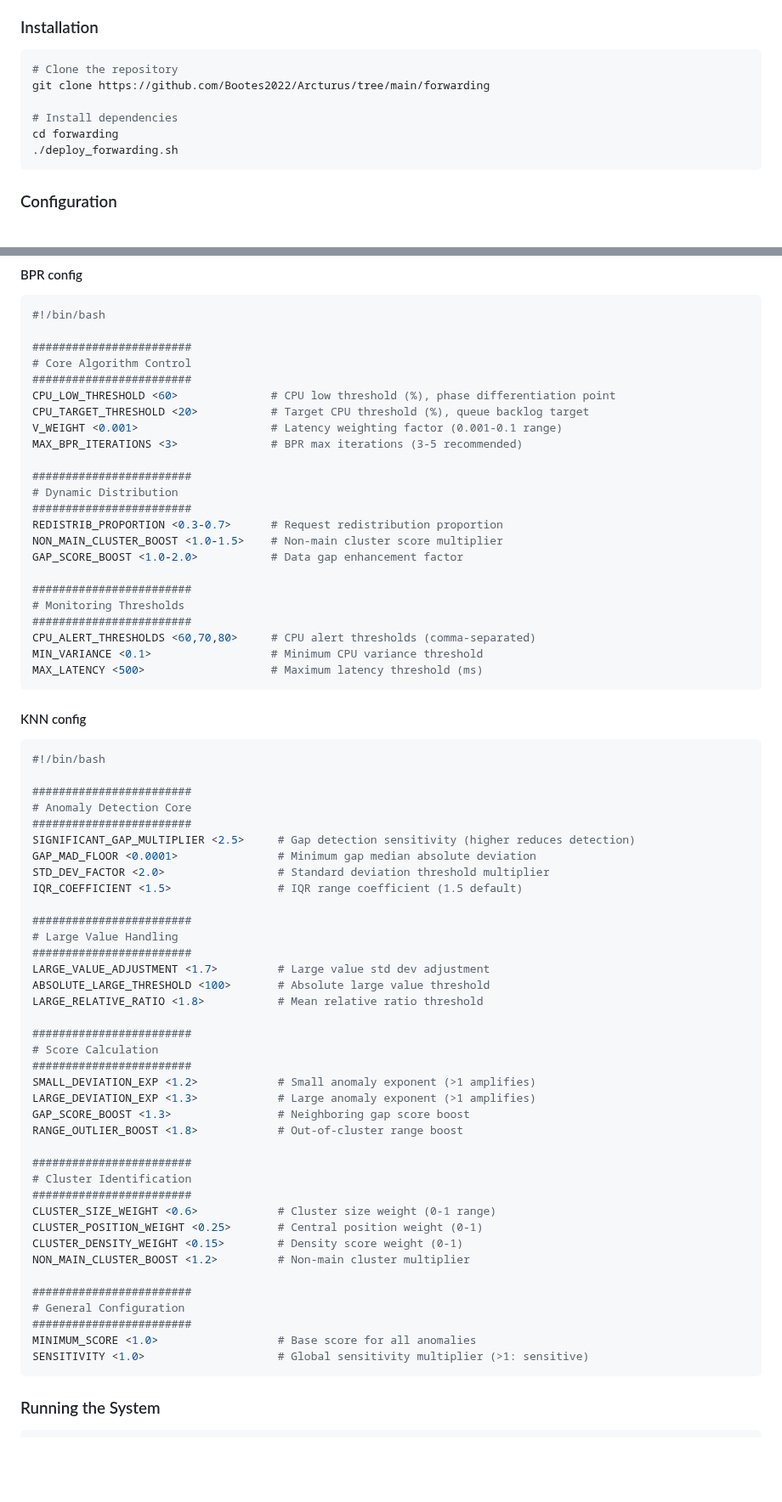
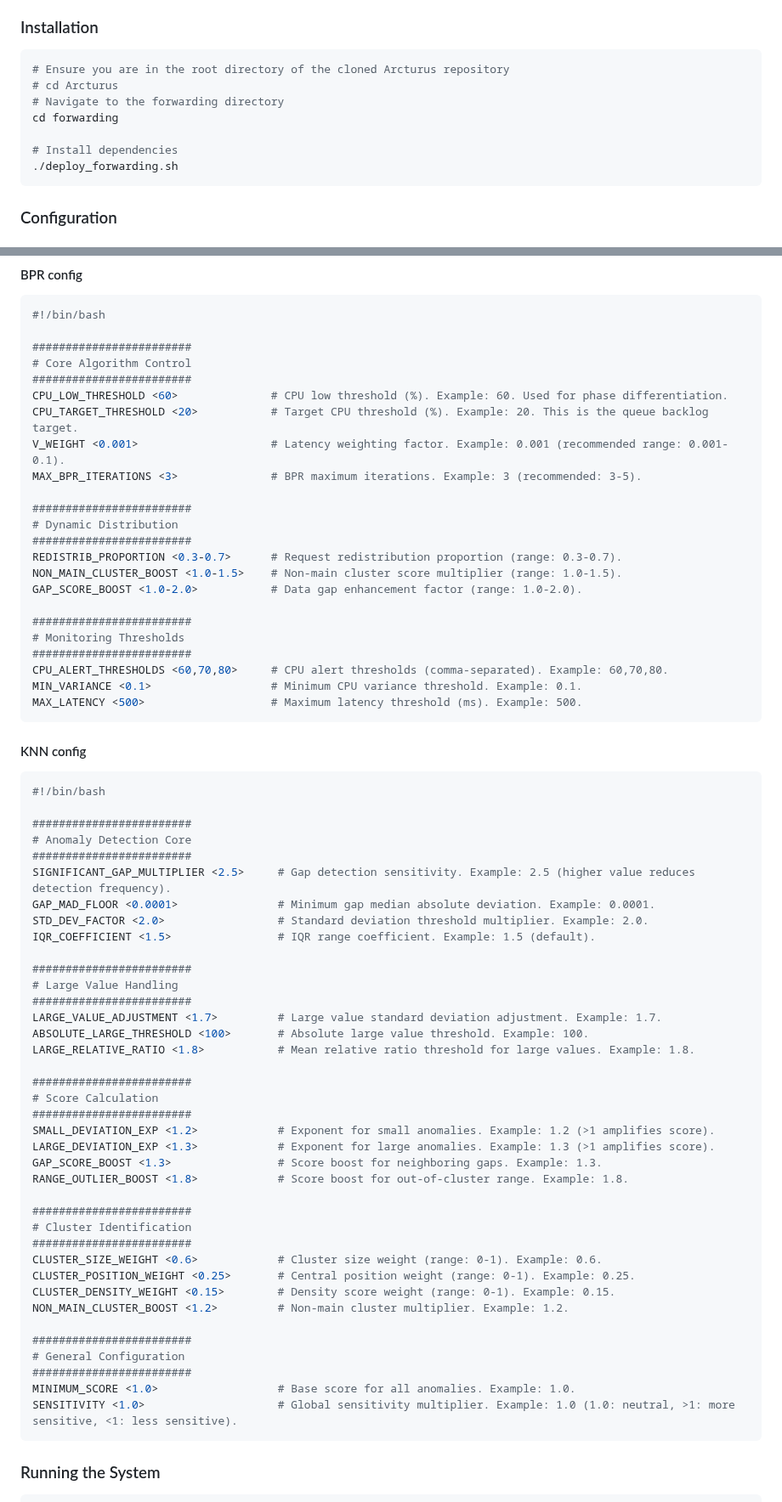
Before and after one commit to Bootes2022/Arcturus, a Markdown page: forwarding/README.md, 2 parts joined by grey strips. Shown at 85% size. Rendered like a GitHub page; blank space fills up the shorter version.

````diff
--- a/forwarding/README.md
+++ b/forwarding/README.md
@@ -15,11 +15,12 @@ The Forwarding System is a distributed architecture where multiple nodes work co
 ### Installation
 
 ```bash
-# Clone the repository
-git clone https://github.com/Bootes2022/Arcturus/tree/main/forwarding
+# Ensure you are in the root directory of the cloned Arcturus repository
+# cd Arcturus
+# Navigate to the forwarding directory
+cd forwarding
 
 # Install dependencies
-cd forwarding
 ./deploy_forwarding.sh
 ```
 
@@ -79,24 +80,24 @@ WantedBy=multi-user.target
 ########################
 # Core Algorithm Control
 ########################
-CPU_LOW_THRESHOLD <60>              # CPU low threshold (%), phase differentiation point
-CPU_TARGET_THRESHOLD <20>           # Target CPU threshold (%), queue backlog target
-V_WEIGHT <0.001>                    # Latency weighting factor (0.001-0.1 range)
-MAX_BPR_ITERATIONS <3>              # BPR max iterations (3-5 recommended)
+CPU_LOW_THRESHOLD <60>              # CPU low threshold (%). Example: 60. Used for phase differentiation.
+CPU_TARGET_THRESHOLD <20>           # Target CPU threshold (%). Example: 20. This is the queue backlog target.
+V_WEIGHT <0.001>                    # Latency weighting factor. Example: 0.001 (recommended range: 0.001-0.1).
+MAX_BPR_ITERATIONS <3>              # BPR maximum iterations. Example: 3 (recommended: 3-5).
 
 ########################
 # Dynamic Distribution
 ########################
-REDISTRIB_PROPORTION <0.3-0.7>      # Request redistribution proportion
-NON_MAIN_CLUSTER_BOOST <1.0-1.5>    # Non-main cluster score multiplier
-GAP_SCORE_BOOST <1.0-2.0>           # Data gap enhancement factor
+REDISTRIB_PROPORTION <0.3-0.7>      # Request redistribution proportion (range: 0.3-0.7).
+NON_MAIN_CLUSTER_BOOST <1.0-1.5>    # Non-main cluster score multiplier (range: 1.0-1.5).
+GAP_SCORE_BOOST <1.0-2.0>           # Data gap enhancement factor (range: 1.0-2.0).
 
 ########################
 # Monitoring Thresholds
 ########################
-CPU_ALERT_THRESHOLDS <60,70,80>     # CPU alert thresholds (comma-separated)
-MIN_VARIANCE <0.1>                  # Minimum CPU variance threshold
-MAX_LATENCY <500>                   # Maximum latency threshold (ms)
+CPU_ALERT_THRESHOLDS <60,70,80>     # CPU alert thresholds (comma-separated). Example: 60,70,80.
+MIN_VARIANCE <0.1>                  # Minimum CPU variance threshold. Example: 0.1.
+MAX_LATENCY <500>                   # Maximum latency threshold (ms). Example: 500.
 ```
 #### KNN config
 ```bash
@@ -105,39 +106,39 @@ MAX_LATENCY <500>                   # Maximum latency threshold (ms)
 ########################
 # Anomaly Detection Core
 ########################
-SIGNIFICANT_GAP_MULTIPLIER <2.5>     # Gap detection sensitivity (higher reduces detection)
-GAP_MAD_FLOOR <0.0001>               # Minimum gap median absolute deviation
-STD_DEV_FACTOR <2.0>                 # Standard deviation threshold multiplier
-IQR_COEFFICIENT <1.5>                # IQR range coefficient (1.5 default)
+SIGNIFICANT_GAP_MULTIPLIER <2.5>     # Gap detection sensitivity. Example: 2.5 (higher value reduces detection frequency).
+GAP_MAD_FLOOR <0.0001>               # Minimum gap median absolute deviation. Example: 0.0001.
+STD_DEV_FACTOR <2.0>                 # Standard deviation threshold multiplier. Example: 2.0.
+IQR_COEFFICIENT <1.5>                # IQR range coefficient. Example: 1.5 (default).
 
 ########################
 # Large Value Handling
 ########################
-LARGE_VALUE_ADJUSTMENT <1.7>         # Large value std dev adjustment
-ABSOLUTE_LARGE_THRESHOLD <100>       # Absolute large value threshold
-LARGE_RELATIVE_RATIO <1.8>           # Mean relative ratio threshold
+LARGE_VALUE_ADJUSTMENT <1.7>         # Large value standard deviation adjustment. Example: 1.7.
+ABSOLUTE_LARGE_THRESHOLD <100>       # Absolute large value threshold. Example: 100.
+LARGE_RELATIVE_RATIO <1.8>           # Mean relative ratio threshold for large values. Example: 1.8.
 
 ########################
 # Score Calculation
 ########################
-SMALL_DEVIATION_EXP <1.2>            # Small anomaly exponent (>1 amplifies)
-LARGE_DEVIATION_EXP <1.3>            # Large anomaly exponent (>1 amplifies)
-GAP_SCORE_BOOST <1.3>                # Neighboring gap score boost
-RANGE_OUTLIER_BOOST <1.8>            # Out-of-cluster range boost
+SMALL_DEVIATION_EXP <1.2>            # Exponent for small anomalies. Example: 1.2 (>1 amplifies score).
+LARGE_DEVIATION_EXP <1.3>            # Exponent for large anomalies. Example: 1.3 (>1 amplifies score).
+GAP_SCORE_BOOST <1.3>                # Score boost for neighboring gaps. Example: 1.3.
+RANGE_OUTLIER_BOOST <1.8>            # Score boost for out-of-cluster range. Example: 1.8.
 
 ########################
 # Cluster Identification
 ########################
-CLUSTER_SIZE_WEIGHT <0.6>            # Cluster size weight (0-1 range)
-CLUSTER_POSITION_WEIGHT <0.25>       # Central position weight (0-1)
-CLUSTER_DENSITY_WEIGHT <0.15>        # Density score weight (0-1)
-NON_MAIN_CLUSTER_BOOST <1.2>         # Non-main cluster multiplier
+CLUSTER_SIZE_WEIGHT <0.6>            # Cluster size weight (range: 0-1). Example: 0.6.
+CLUSTER_POSITION_WEIGHT <0.25>       # Central position weight (range: 0-1). Example: 0.25.
+CLUSTER_DENSITY_WEIGHT <0.15>        # Density score weight (range: 0-1). Example: 0.15.
+NON_MAIN_CLUSTER_BOOST <1.2>         # Non-main cluster multiplier. Example: 1.2.
 
 ########################
 # General Configuration
 ########################
-MINIMUM_SCORE <1.0>                  # Base score for all anomalies
-SENSITIVITY <1.0>                    # Global sensitivity multiplier (>1: sensitive)
+MINIMUM_SCORE <1.0>                  # Base score for all anomalies. Example: 1.0.
+SENSITIVITY <1.0>                    # Global sensitivity multiplier. Example: 1.0 (1.0: neutral, >1: more sensitive, <1: less sensitive).
 ```
 
 ### Running the System
````
Also changed, not shown: other parts of forwarding/README.md (+1 -1 lines), README.md (+19 -19 lines), scheduling/README.md (+36 -36 lines).
